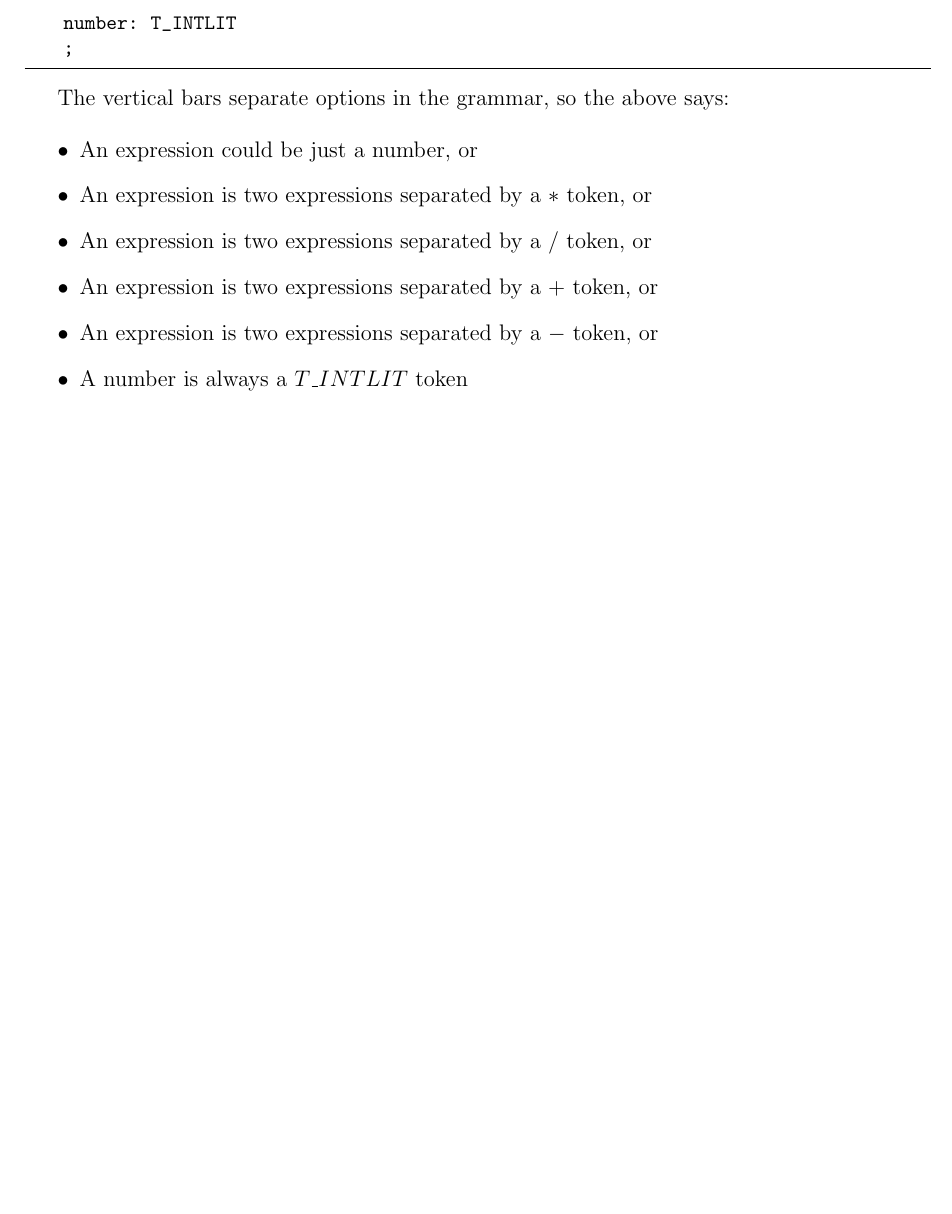
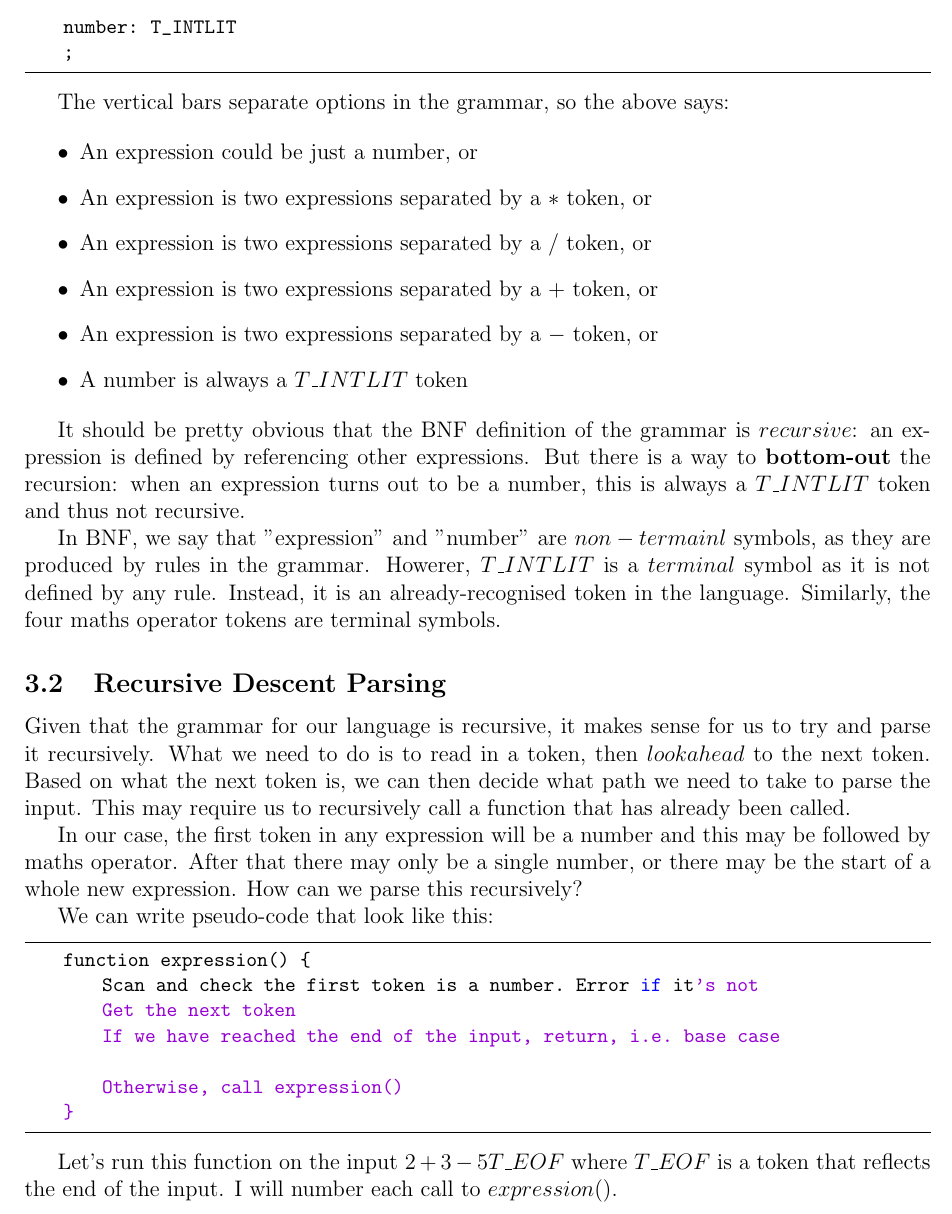
Before and after one commit to trganda/acwjpdf, a LaTeX document (main.tex): part of page 9 of 9, cut so that both start at the same text, the shorter picture padded with empty space. Compiled offline with pdfLaTeX.

Commit message:
main.tex update

```diff
--- a/main.tex
+++ b/main.tex
@@ -475,4 +475,28 @@ The vertical bars separate options in the grammar, so the above says:
     \item A number is always a $T\_INTLIT$ token
 \end{itemize}
 
+It should be pretty obvious that the BNF definition of the grammar is $recursive$: an expression is defined by referencing other expressions. But there is a way to \textbf{bottom-out} the recursion: when an expression turns out to be a number, this is always a $T\_INTLIT$ token and thus not recursive.
+
+In BNF, we say that "expression" and "number" are $non-termainl$ symbols, as they are produced by rules in the grammar. Howerer, $T\_INTLIT$ is a $terminal$ symbol as it is not defined by any rule. Instead, it is an already-recognised token in the language. Similarly, the four maths operator tokens are terminal symbols.
+
+\subsection{Recursive Descent Parsing}
+
+Given that the grammar for our language is recursive, it makes sense for us to try and parse it recursively. What we need to do is to read in a token, then $look ahead$ to the next token. Based on what the next token is, we can then decide what path we need to take to parse the input. This may require us to recursively call a function that has already been called.
+
+In our case, the first token in any expression will be a number and this may be followed by maths operator. After that there may only be a single number, or there may be the start of a whole new expression. How can we parse this recursively?
+
+We can write pseudo-code that look like this:
+
+\begin{lstlisting}
+    function expression() {
+        Scan and check the first token is a number. Error if it's not
+        Get the next token
+        If we have reached the end of the input, return, i.e. base case
+
+        Otherwise, call expression()
+    }
+\end{lstlisting}
+
+Let's run this function on the input $2 + 3 - 5 T\_EOF$ where $T\_EOF$ is a token that reflects the end of the input. I will number each call to $expression()$.
+
 \end{document}
```
Also changed, not shown: main.pdf.
